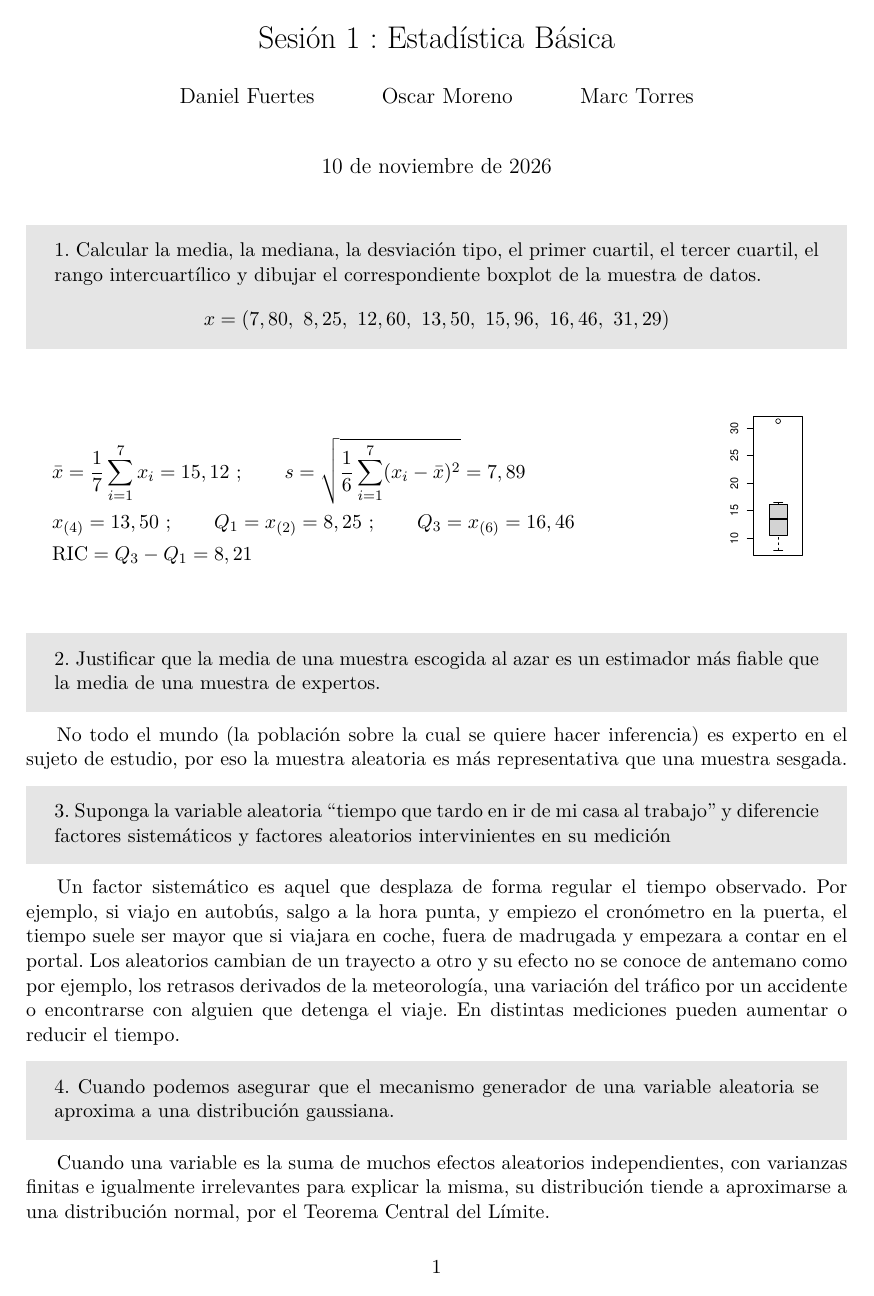
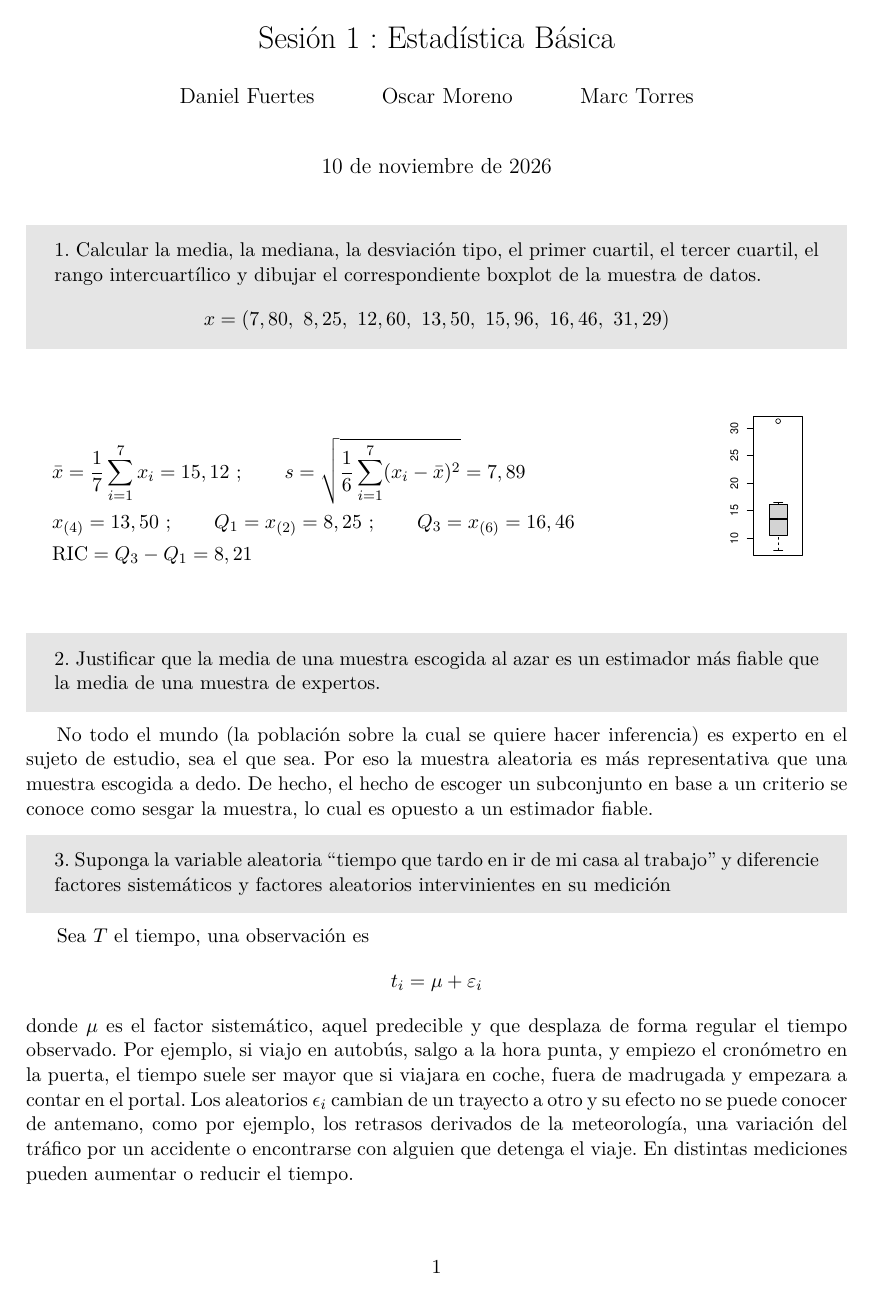
Before and after one commit to dafuce/data-science-coursework, a LaTeX document (latex/practica1_estadistica/practica1_estadistica.tex): page 1 of 6. Compiled offline with pdfLaTeX.

Commit message:
reescribir un poco las preguntas de teoría

```diff
--- a/latex/practica1_estadistica/practica1_estadistica.tex
+++ b/latex/practica1_estadistica/practica1_estadistica.tex
@@ -72,22 +72,25 @@
 2. Justificar que la media de una muestra escogida al azar es un estimador más fiable que la media de una muestra de expertos.
 \end{tcolorbox}
 
-No todo el mundo (la población sobre la cual se quiere hacer inferencia) es experto en el sujeto de estudio, por eso la muestra aleatoria es más representativa que una muestra sesgada.
+No todo el mundo (la población sobre la cual se quiere hacer inferencia) es experto en el sujeto de estudio, sea el que sea. Por eso la muestra aleatoria es más representativa que una muestra escogida a dedo. De hecho, el hecho de escoger un subconjunto en base a un criterio se conoce como sesgar la muestra, lo cual es opuesto a un estimador fiable.
 
 \begin{tcolorbox}[colback=gray!20,colframe=gray!20, sharp corners]
 3. Suponga la variable aleatoria “tiempo que tardo en ir de mi casa al trabajo” y diferencie factores sistemáticos y factores aleatorios intervinientes en su medición
 \end{tcolorbox}
+Sea $T$ el tiempo, una observación es
+\begin{equation*}
+    t_i = \mu + \varepsilon_i
+\end{equation*}
+donde $\mu$ es el factor sistemático, aquel predecible y que desplaza de forma regular el tiempo observado. Por ejemplo, si viajo en autobús, salgo a la hora punta, y empiezo el cronómetro en la puerta, el tiempo suele ser mayor que si viajara en coche, fuera de madrugada y empezara a contar en el portal.
+Los aleatorios $\epsilon_i$ cambian de un trayecto a otro y su efecto no se puede conocer de antemano, como por ejemplo, los retrasos derivados de la meteorología, una variación del tráfico por un accidente o encontrarse con alguien que detenga el viaje. En distintas mediciones pueden aumentar o reducir el tiempo.
 
-Un factor sistemático es aquel que desplaza de forma regular el tiempo observado. Por ejemplo, si viajo en autobús, salgo a la hora punta, y empiezo el cronómetro en la puerta, el tiempo suele ser mayor que si viajara en coche, fuera de madrugada y empezara a contar en el portal.
-Los aleatorios cambian de un trayecto a otro y su efecto no se conoce de antemano como por ejemplo, los retrasos derivados de la meteorología, una variación del tráfico por un accidente o encontrarse con alguien que detenga el viaje. En distintas mediciones pueden aumentar o reducir el tiempo.
+\newpage
 
 \begin{tcolorbox}[colback=gray!20,colframe=gray!20, sharp corners]
 4. Cuando podemos asegurar que el mecanismo generador de una variable aleatoria se aproxima a una distribución gaussiana.
 \end{tcolorbox}
 
-Cuando una variable es la suma de muchos efectos aleatorios independientes, con varianzas finitas e igualmente irrelevantes para explicar la misma, su distribución tiende a aproximarse a una distribución normal, por el Teorema Central del Límite.
-
-\newpage
+Cuando una variable es la suma de muchos efectos aleatorios independientes $\varepsilon_i$ , con varianzas finitas e igualmente irrelevantes para explicar la misma. En este caso, su distribución tiende a aproximarse a una distribución normal, por el Teorema Central del Límite.
 
 \begin{tcolorbox}[colback=gray!20,colframe=gray!20, sharp corners]
 5. Efectúe un summary de las variables de \texttt{bcn\_pisos.txt}. Detecte si en el fichero proporcionado hay registros duplicados y elimínelos.
```
Also changed, not shown: latex/practica1_estadistica/practica1_estadistica.pdf, latex/practica1_estadistica/practica1_estadistica.tex (4 more changed lines), 3 other files.
